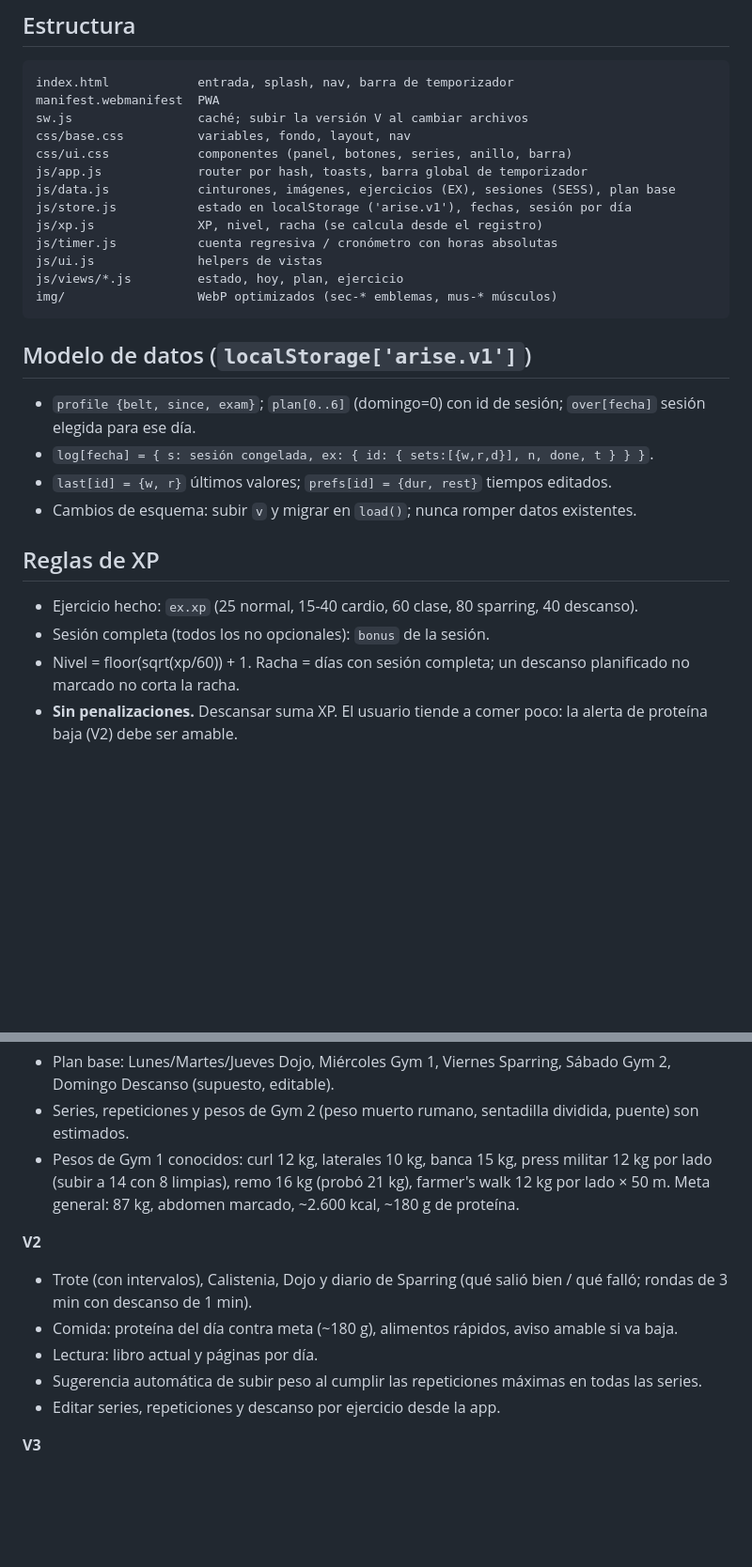
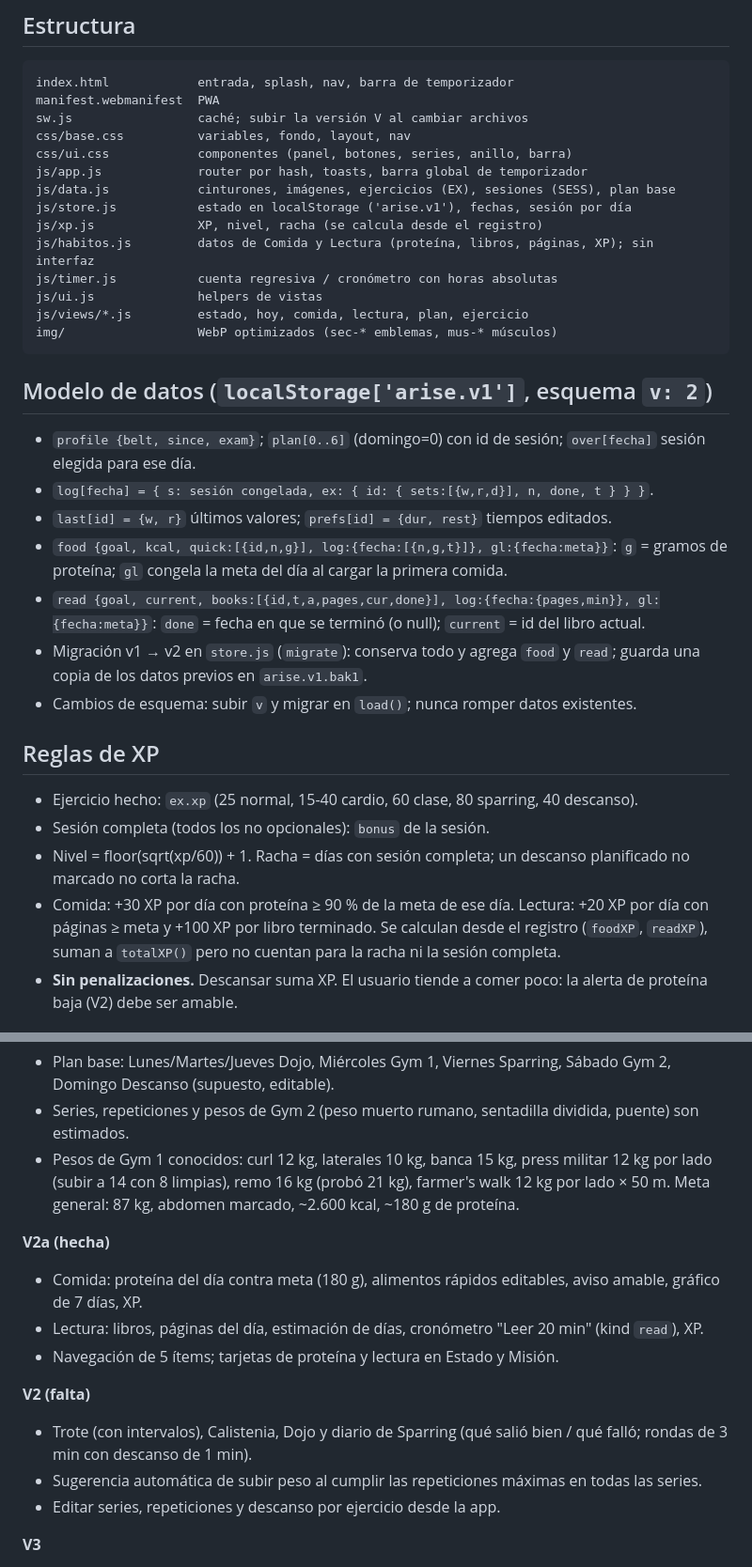
Before and after one commit to Redmouse7112/arise, a Markdown page: DESARROLLO.md, 2 parts joined by grey strips. Shown at 94% size. Drawn GitHub-style; blank space fills up the shorter version.

Commit message:
Documentación: V2a hecha, modelo de datos v2 y reglas de XP

````diff
--- a/DESARROLLO.md
+++ b/DESARROLLO.md
@@ -22,22 +22,27 @@ js/app.js             router por hash, toasts, barra global de temporizador
 js/data.js            cinturones, imágenes, ejercicios (EX), sesiones (SESS), plan base
 js/store.js           estado en localStorage ('arise.v1'), fechas, sesión por día
 js/xp.js              XP, nivel, racha (se calcula desde el registro)
+js/habitos.js         datos de Comida y Lectura (proteína, libros, páginas, XP); sin interfaz
 js/timer.js           cuenta regresiva / cronómetro con horas absolutas
 js/ui.js              helpers de vistas
-js/views/*.js         estado, hoy, plan, ejercicio
+js/views/*.js         estado, hoy, comida, lectura, plan, ejercicio
 img/                  WebP optimizados (sec-* emblemas, mus-* músculos)
 ```
 
-## Modelo de datos (`localStorage['arise.v1']`)
+## Modelo de datos (`localStorage['arise.v1']`, esquema `v: 2`)
 - `profile {belt, since, exam}`; `plan[0..6]` (domingo=0) con id de sesión; `over[fecha]` sesión elegida para ese día.
 - `log[fecha] = { s: sesión congelada, ex: { id: { sets:[{w,r,d}], n, done, t } } }`.
 - `last[id] = {w, r}` últimos valores; `prefs[id] = {dur, rest}` tiempos editados.
+- `food {goal, kcal, quick:[{id,n,g}], log:{fecha:[{n,g,t}]}, gl:{fecha:meta}}`: `g` = gramos de proteína; `gl` congela la meta del día al cargar la primera comida.
+- `read {goal, current, books:[{id,t,a,pages,cur,done}], log:{fecha:{pages,min}}, gl:{fecha:meta}}`: `done` = fecha en que se terminó (o null); `current` = id del libro actual.
+- Migración v1 → v2 en `store.js` (`migrate`): conserva todo y agrega `food` y `read`; guarda una copia de los datos previos en `arise.v1.bak1`.
 - Cambios de esquema: subir `v` y migrar en `load()`; nunca romper datos existentes.
 
 ## Reglas de XP
 - Ejercicio hecho: `ex.xp` (25 normal, 15-40 cardio, 60 clase, 80 sparring, 40 descanso).
 - Sesión completa (todos los no opcionales): `bonus` de la sesión.
 - Nivel = floor(sqrt(xp/60)) + 1. Racha = días con sesión completa; un descanso planificado no marcado no corta la racha.
+- Comida: +30 XP por día con proteína ≥ 90 % de la meta de ese día. Lectura: +20 XP por día con páginas ≥ meta y +100 XP por libro terminado. Se calculan desde el registro (`foodXP`, `readXP`), suman a `totalXP()` pero no cuentan para la racha ni la sesión completa.
 - **Sin penalizaciones.** Descansar suma XP. El usuario tiende a comer poco: la alerta de proteína baja (V2) debe ser amable.
 
 ## Cómo extender
@@ -59,10 +64,13 @@ img/                  WebP optimizados (sec-* emblemas, mus-* músculos)
 - Series, repeticiones y pesos de Gym 2 (peso muerto rumano, sentadilla dividida, puente) son estimados.
 - Pesos de Gym 1 conocidos: curl 12 kg, laterales 10 kg, banca 15 kg, press militar 12 kg por lado (subir a 14 con 8 limpias), remo 16 kg (probó 21 kg), farmer's walk 12 kg por lado × 50 m. Meta general: 87 kg, abdomen marcado, ~2.600 kcal, ~180 g de proteína.
 
-**V2**
+**V2a (hecha)**
+- Comida: proteína del día contra meta (180 g), alimentos rápidos editables, aviso amable, gráfico de 7 días, XP.
+- Lectura: libros, páginas del día, estimación de días, cronómetro "Leer 20 min" (kind `read`), XP.
+- Navegación de 5 ítems; tarjetas de proteína y lectura en Estado y Misión.
+
+**V2 (falta)**
 - Trote (con intervalos), Calistenia, Dojo y diario de Sparring (qué salió bien / qué falló; rondas de 3 min con descanso de 1 min).
-- Comida: proteína del día contra meta (~180 g), alimentos rápidos, aviso amable si va baja.
-- Lectura: libro actual y páginas por día.
 - Sugerencia automática de subir peso al cumplir las repeticiones máximas en todas las series.
 - Editar series, repeticiones y descanso por ejercicio desde la app.
 
````
